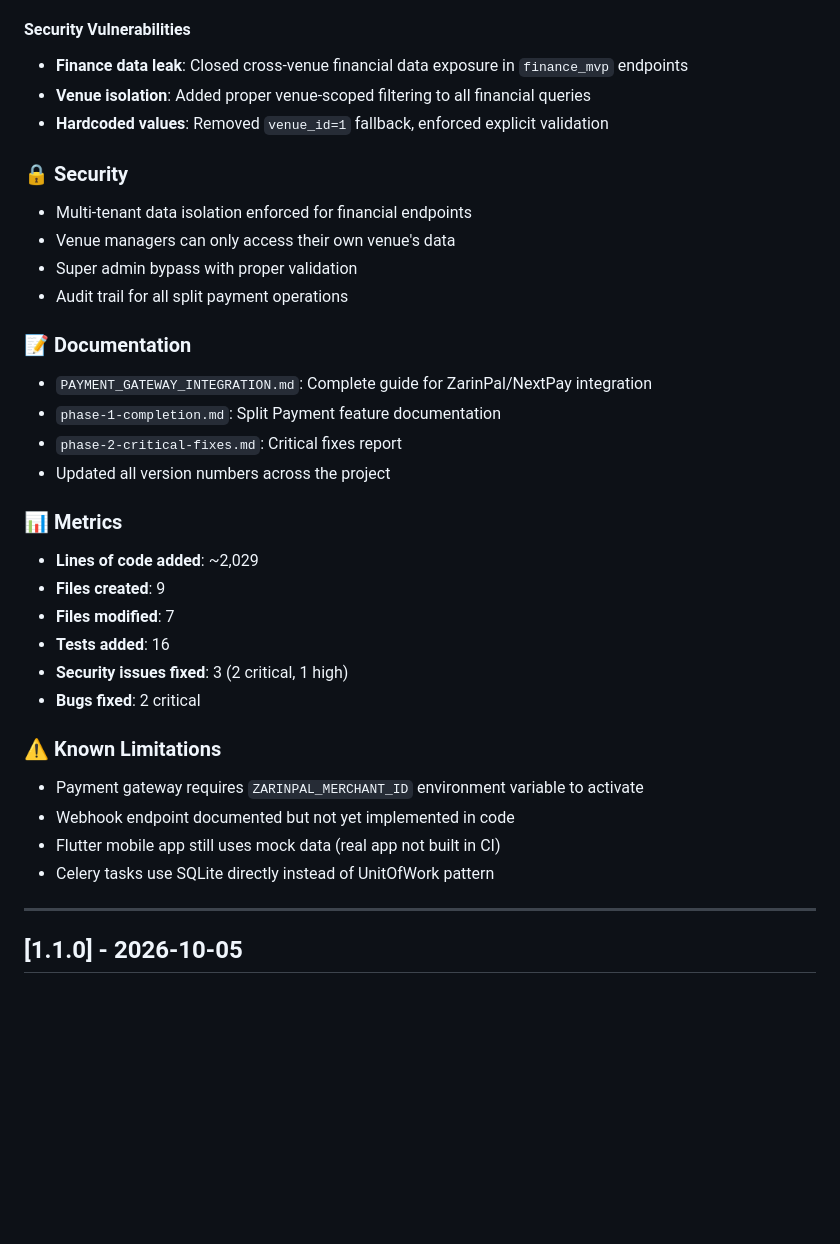
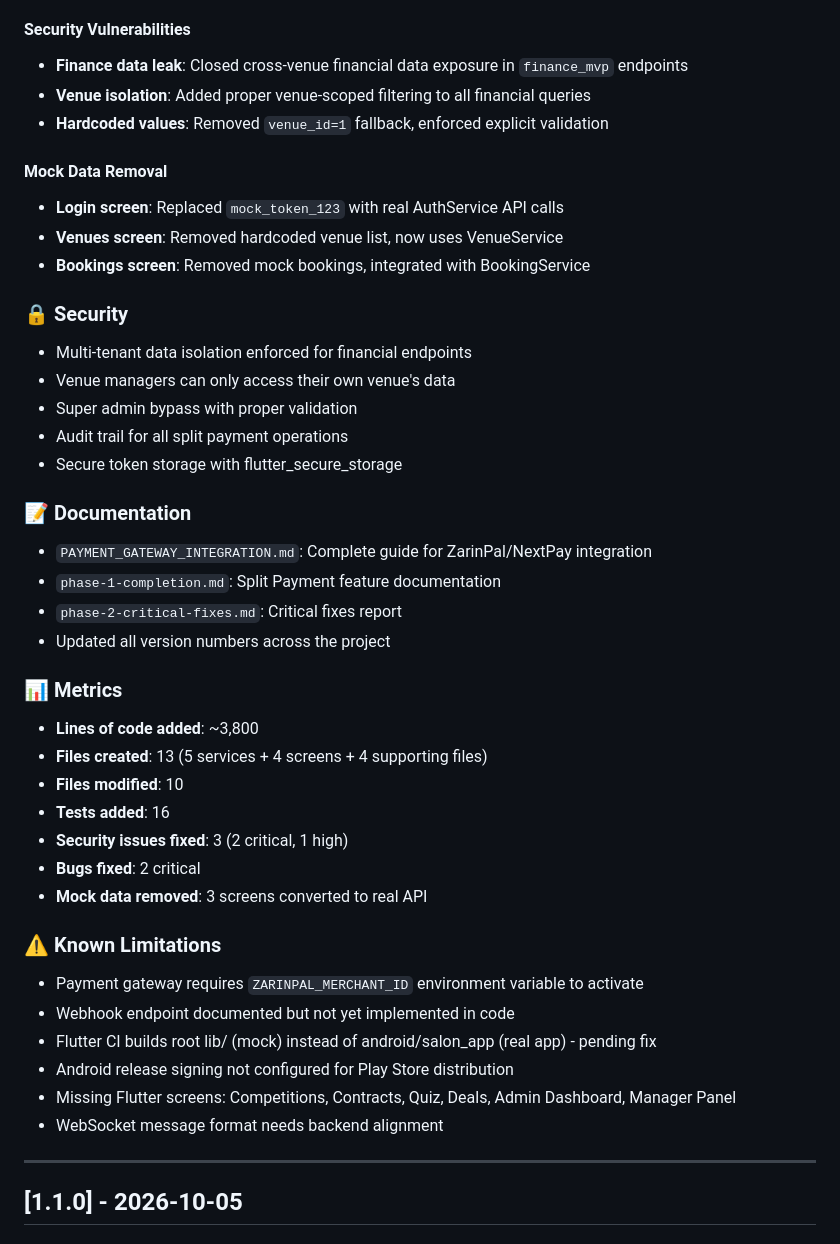
Before and after one commit to mrabolfazl13/salon-app, a Markdown page: CHANGELOG.md, the part around one of its changes. Drawn GitHub-style; blank space fills up the shorter version.

```diff
--- a/CHANGELOG.md
+++ b/CHANGELOG.md
@@ -37,12 +62,18 @@ and this project adheres to [Semantic Versioning](https://semver.org/spec/v2.0.0
 - **Venue isolation**: Added proper venue-scoped filtering to all financial queries
 - **Hardcoded values**: Removed `venue_id=1` fallback, enforced explicit validation
 
+#### Mock Data Removal
+- **Login screen**: Replaced `mock_token_123` with real AuthService API calls
+- **Venues screen**: Removed hardcoded venue list, now uses VenueService
+- **Bookings screen**: Removed mock bookings, integrated with BookingService
+
 ### 🔒 Security
 
 - Multi-tenant data isolation enforced for financial endpoints
 - Venue managers can only access their own venue's data
 - Super admin bypass with proper validation
 - Audit trail for all split payment operations
+- Secure token storage with flutter_secure_storage
 
 ### 📝 Documentation
 
@@ -53,19 +84,22 @@ and this project adheres to [Semantic Versioning](https://semver.org/spec/v2.0.0
 
 ### 📊 Metrics
 
-- **Lines of code added**: ~2,029
-- **Files created**: 9
-- **Files modified**: 7
+- **Lines of code added**: ~3,800
+- **Files created**: 13 (5 services + 4 screens + 4 supporting files)
+- **Files modified**: 10
 - **Tests added**: 16
 - **Security issues fixed**: 3 (2 critical, 1 high)
 - **Bugs fixed**: 2 critical
+- **Mock data removed**: 3 screens converted to real API
 
 ### ⚠️ Known Limitations
 
 - Payment gateway requires `ZARINPAL_MERCHANT_ID` environment variable to activate
 - Webhook endpoint documented but not yet implemented in code
-- Flutter mobile app still uses mock data (real app not built in CI)
-- Celery tasks use SQLite directly instead of UnitOfWork pattern
+- Flutter CI builds root lib/ (mock) instead of android/salon_app (real app) - pending fix
+- Android release signing not configured for Play Store distribution
+- Missing Flutter screens: Competitions, Contracts, Quiz, Deals, Admin Dashboard, Manager Panel
+- WebSocket message format needs backend alignment
 
 ---
 
```
Also changed, not shown: other parts of CHANGELOG.md (+25 -0 lines).
